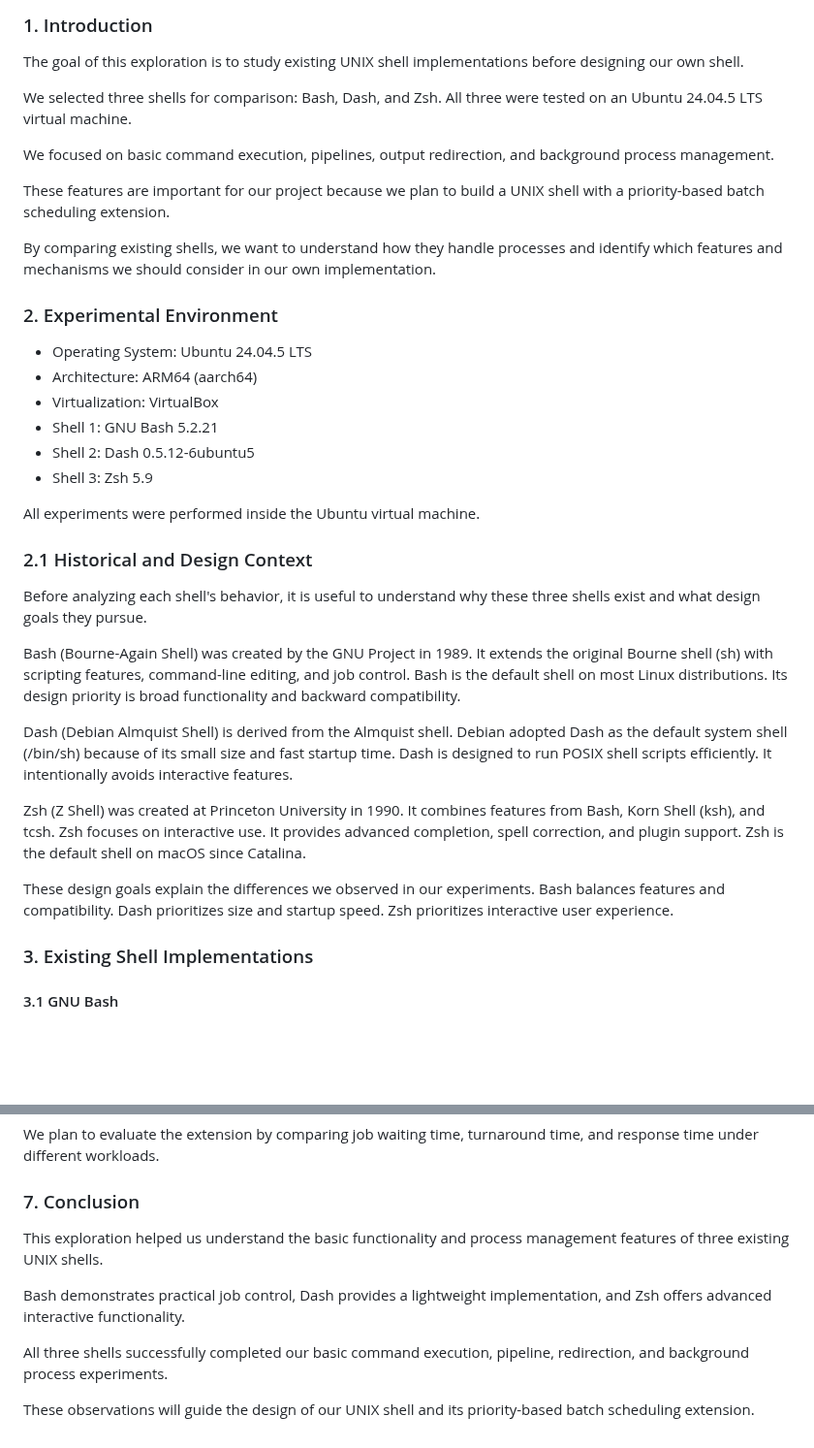
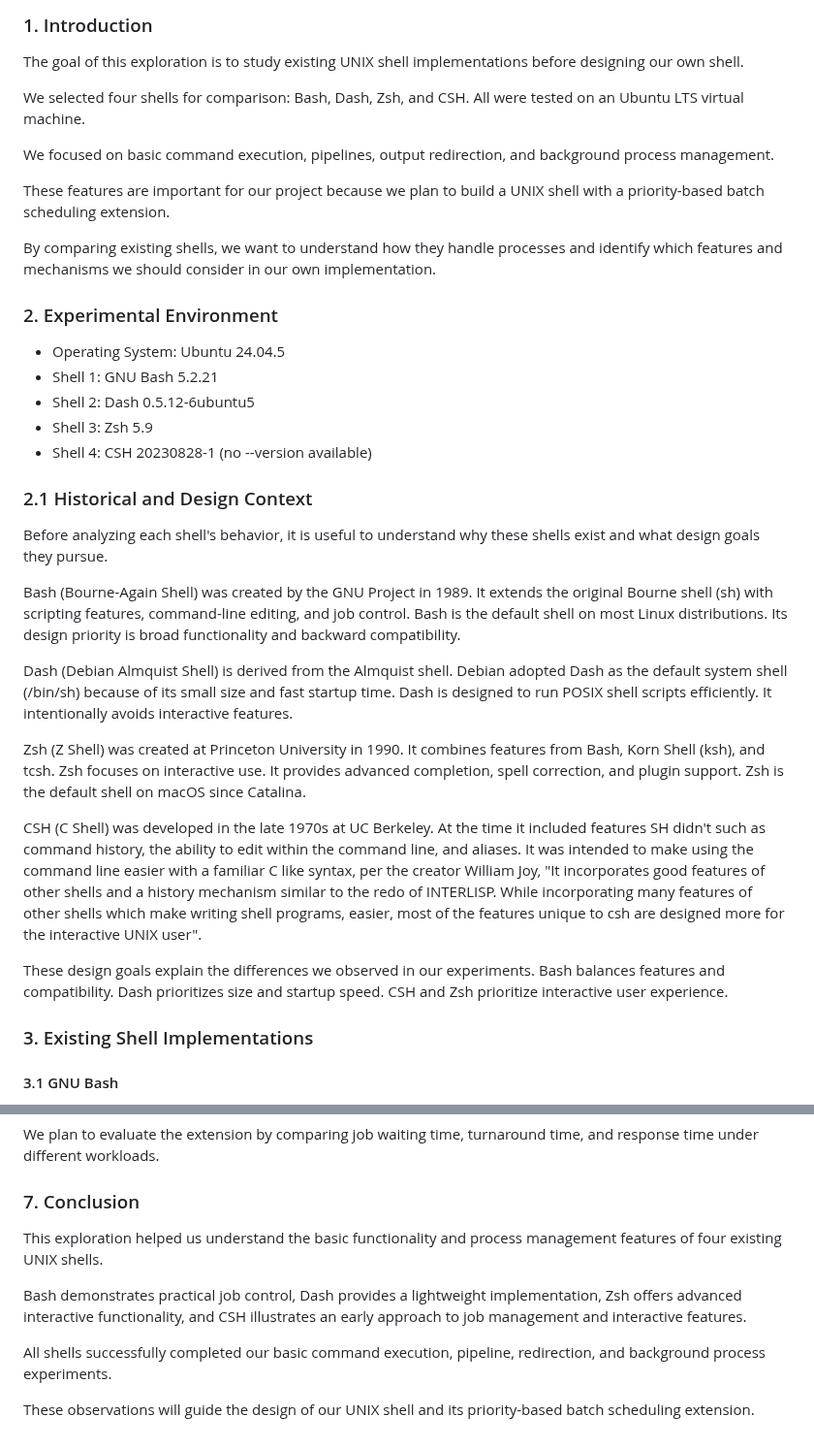
Before and after one commit to cs5600-unix-shell-systems-project/unix-shell-systems-project, a Markdown page: docs/exploration.md, 2 parts joined by grey strips. Shown at 97% size. GitHub-like rendering; blank space fills up the shorter version.

```diff
--- a/docs/exploration.md
+++ b/docs/exploration.md
@@ -6,7 +6,7 @@
 
 The goal of this exploration is to study existing UNIX shell implementations before designing our own shell.
 
-We selected three shells for comparison: Bash, Dash, and Zsh. All three were tested on an Ubuntu 24.04.5 LTS virtual machine.
+We selected four shells for comparison: Bash, Dash, Zsh, and CSH. All were tested on an Ubuntu LTS virtual machine.
 
 We focused on basic command execution, pipelines, output redirection, and background process management.
 
@@ -16,18 +16,16 @@ By comparing existing shells, we want to understand how they handle processes an
 
 ### 2. Experimental Environment
 
-- Operating System: Ubuntu 24.04.5 LTS
-- Architecture: ARM64 (aarch64)
-- Virtualization: VirtualBox
+- Operating System: Ubuntu 24.04.5
 - Shell 1: GNU Bash 5.2.21
 - Shell 2: Dash 0.5.12-6ubuntu5
 - Shell 3: Zsh 5.9
+- Shell 4: CSH  20230828-1 (no --version available)
 
-All experiments were performed inside the Ubuntu virtual machine.
 
 ### 2.1 Historical and Design Context
 
-Before analyzing each shell's behavior, it is useful to understand why these three shells exist and what design goals they pursue.
+Before analyzing each shell's behavior, it is useful to understand why these shells exist and what design goals they pursue.
 
 Bash (Bourne-Again Shell) was created by the GNU Project in 1989. It extends the original Bourne shell (sh) with scripting features, command-line editing, and job control. Bash is the default shell on most Linux distributions. Its design priority is broad functionality and backward compatibility.
 
@@ -35,7 +33,9 @@ Dash (Debian Almquist Shell) is derived from the Almquist shell. Debian adopted
 
 Zsh (Z Shell) was created at Princeton University in 1990. It combines features from Bash, Korn Shell (ksh), and tcsh. Zsh focuses on interactive use. It provides advanced completion, spell correction, and plugin support. Zsh is the default shell on macOS since Catalina.
 
-These design goals explain the differences we observed in our experiments. Bash balances features and compatibility. Dash prioritizes size and startup speed. Zsh prioritizes interactive user experience.
+CSH (C Shell) was developed in the late 1970s at UC Berkeley. At the time it included features SH didn't such as command history, the ability to edit within the command line, and aliases. It was intended to make using the command line easier with a familiar C like syntax, per the creator William Joy, "It incorporates good features of other shells and a history mechanism similar to the redo of INTERLISP. While incorporating many features of other shells which make writing shell programs, easier, most of the features unique to csh are designed more for the interactive UNIX user".
+
+These design goals explain the differences we observed in our experiments. Bash balances features and compatibility. Dash prioritizes size and startup speed. CSH and Zsh prioritize interactive user experience.
 
 ### 3. Existing Shell Implementations
 
@@ -226,13 +250,15 @@ under different workloads.
 
 This exploration helped us understand the basic
 functionality and process management features of
-three existing UNIX shells.
+four existing UNIX shells.
 
 Bash demonstrates practical job control,
 Dash provides a lightweight implementation,
-and Zsh offers advanced interactive functionality.
+Zsh offers advanced interactive functionality,
+and CSH illustrates an early approach to job management
+and interactive features.
 
-All three shells successfully completed our
+All shells successfully completed our
 basic command execution, pipeline, redirection,
 and background process experiments.
 
```
Also changed, not shown: other parts of docs/exploration.md (+43 -19 lines), docs/screenshots/csh_exploration.png (added), docs/screenshots/csh_job_control.png (added).
